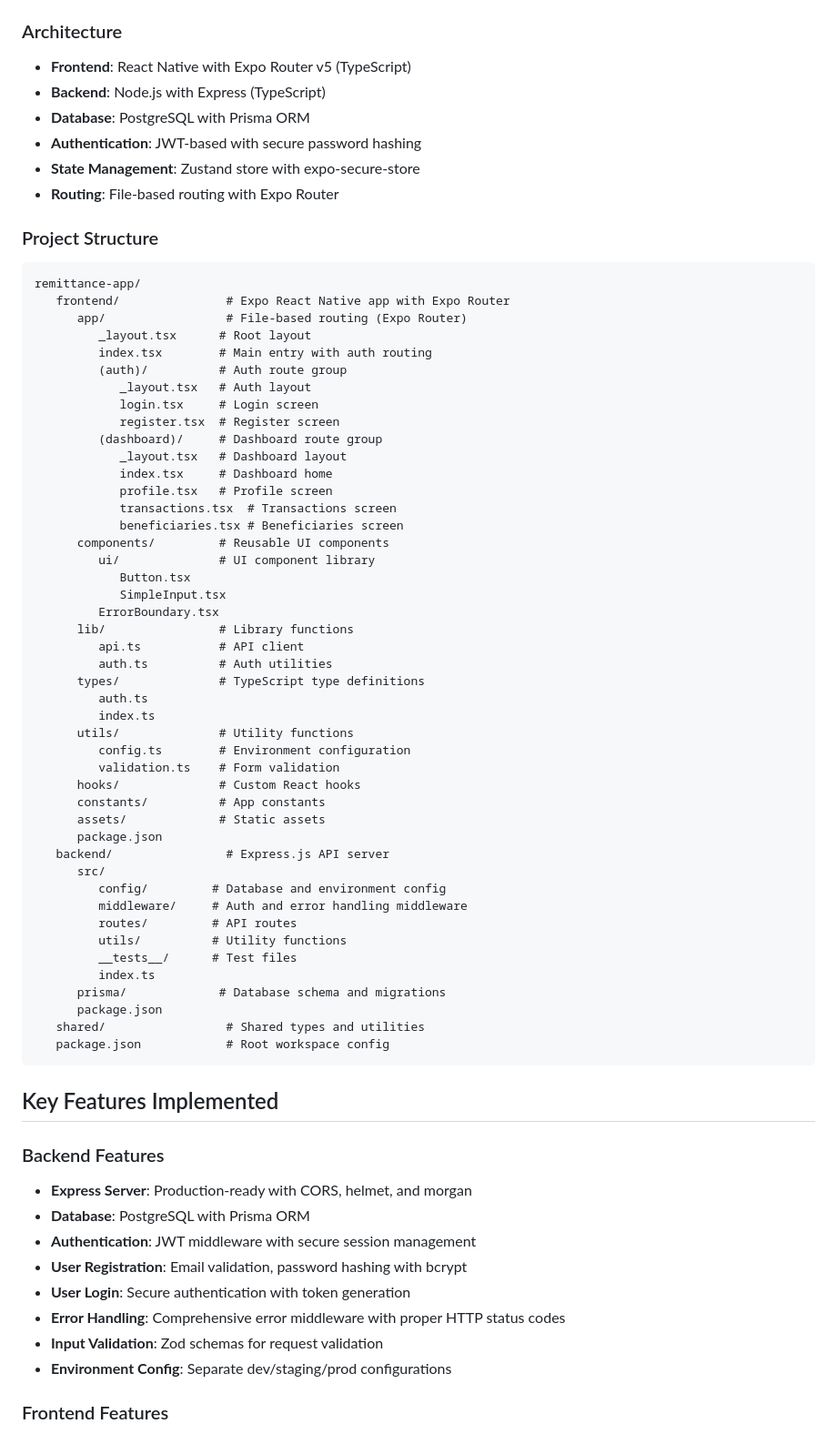
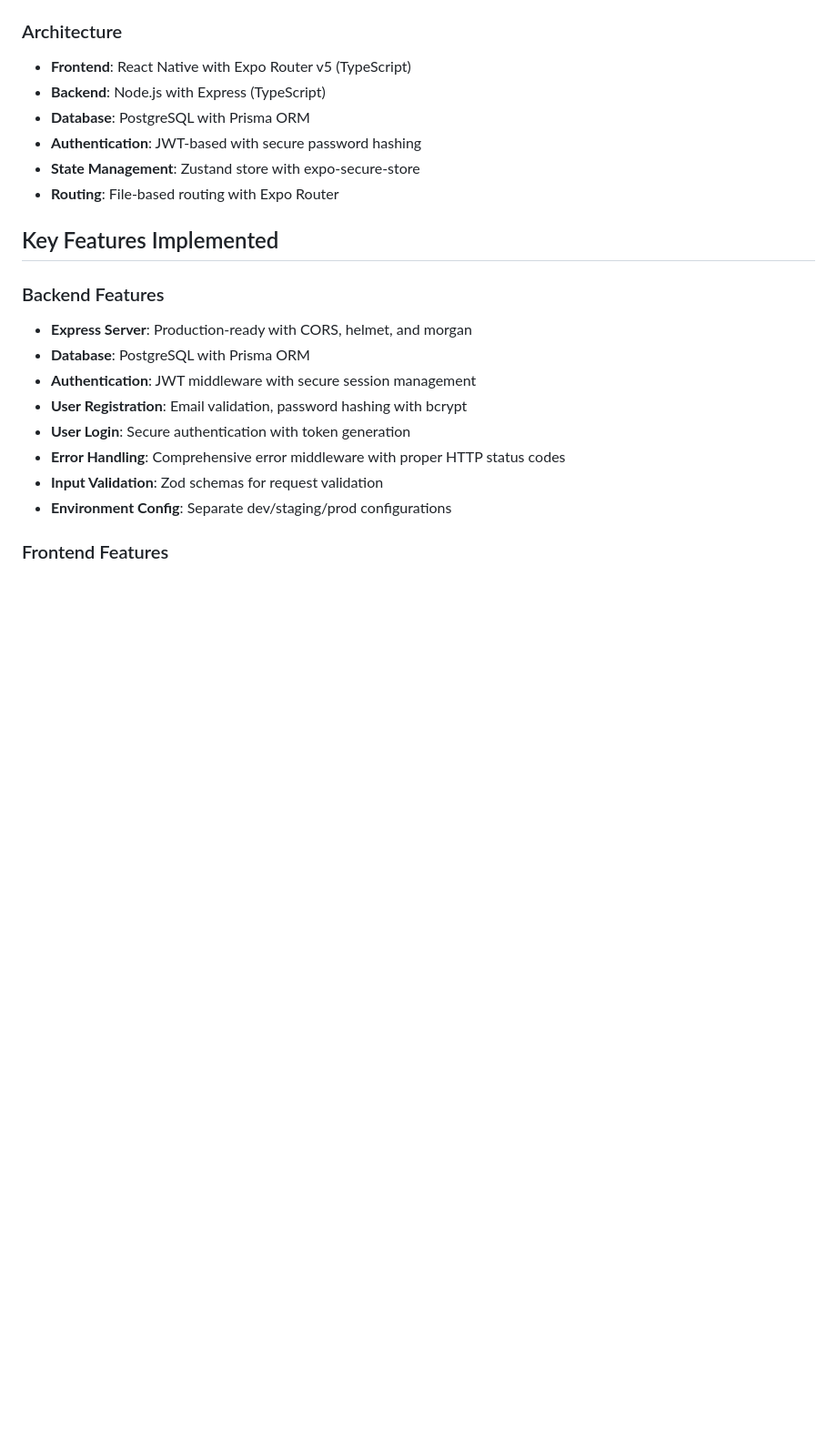
Before and after one commit to DanisAlfonso/remittance-app, a Markdown page: claude.md, the part around the change. Shown at 91% size. GitHub-like rendering; blank space fills up the shorter version.

Commit message:
Remove unnecessary Project Structure section from claude.md

````diff
--- a/claude.md
+++ b/claude.md
@@ -13,54 +13,6 @@ A secure, modern fintech remittance application built with React Native (Expo) a
 - **State Management**: Zustand store with expo-secure-store
 - **Routing**: File-based routing with Expo Router
 
-### Project Structure
-```
-remittance-app/
-   frontend/               # Expo React Native app with Expo Router
-      app/                 # File-based routing (Expo Router)
-         _layout.tsx      # Root layout
-         index.tsx        # Main entry with auth routing
-         (auth)/          # Auth route group
-            _layout.tsx   # Auth layout
-            login.tsx     # Login screen
-            register.tsx  # Register screen
-         (dashboard)/     # Dashboard route group
-            _layout.tsx   # Dashboard layout
-            index.tsx     # Dashboard home
-            profile.tsx   # Profile screen
-            transactions.tsx  # Transactions screen
-            beneficiaries.tsx # Beneficiaries screen
-      components/         # Reusable UI components
-         ui/              # UI component library
-            Button.tsx
-            SimpleInput.tsx
-         ErrorBoundary.tsx
-      lib/                # Library functions
-         api.ts           # API client
-         auth.ts          # Auth utilities
-      types/              # TypeScript type definitions
-         auth.ts
-         index.ts
-      utils/              # Utility functions
-         config.ts        # Environment configuration
-         validation.ts    # Form validation
-      hooks/              # Custom React hooks
-      constants/          # App constants
-      assets/             # Static assets
-      package.json
-   backend/                # Express.js API server
-      src/
-         config/         # Database and environment config
-         middleware/     # Auth and error handling middleware
-         routes/         # API routes
-         utils/          # Utility functions
-         __tests__/      # Test files
-         index.ts
-      prisma/             # Database schema and migrations
-      package.json
-   shared/                 # Shared types and utilities
-   package.json            # Root workspace config
-```
 
 ## Key Features Implemented
 
````
